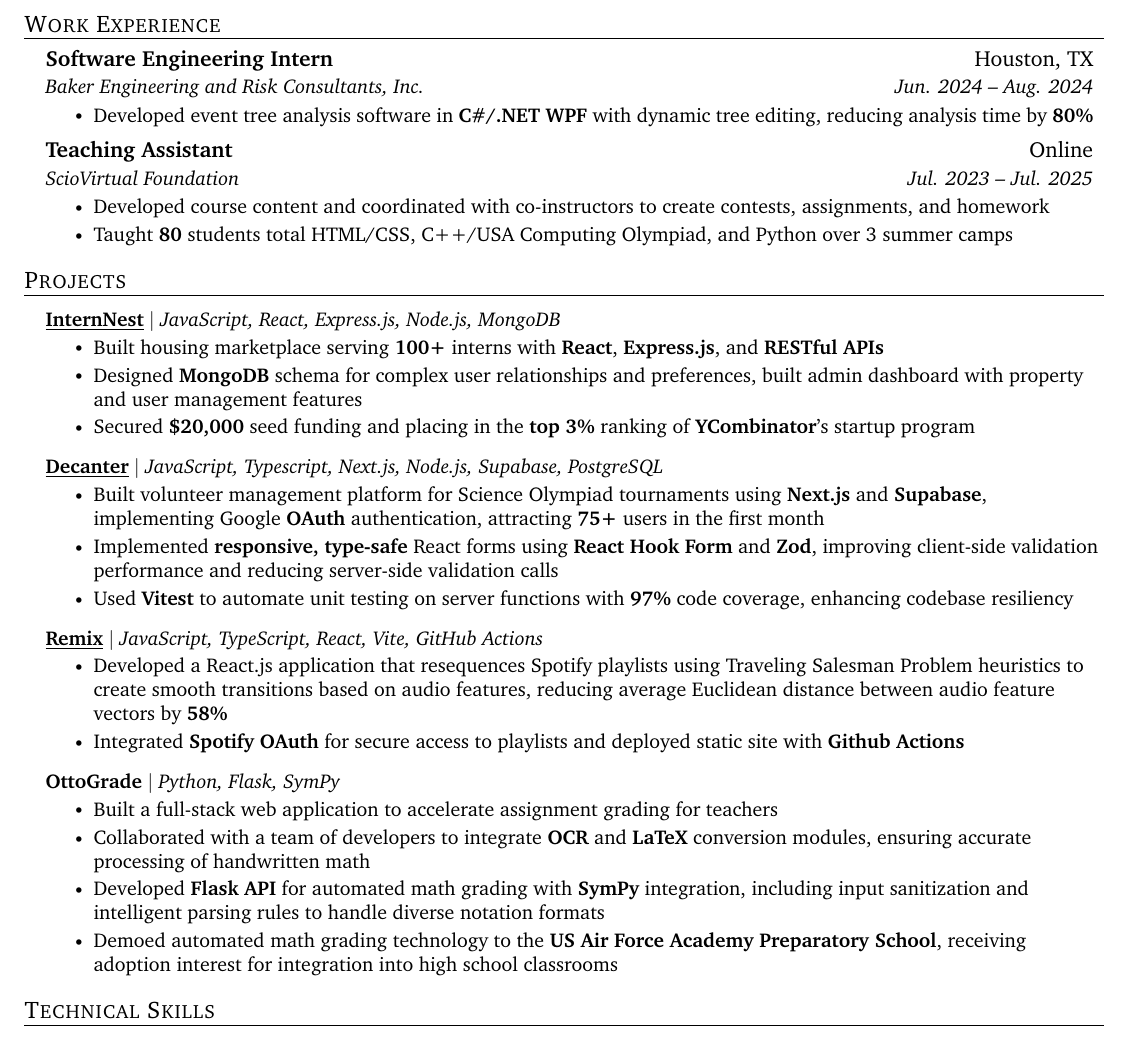
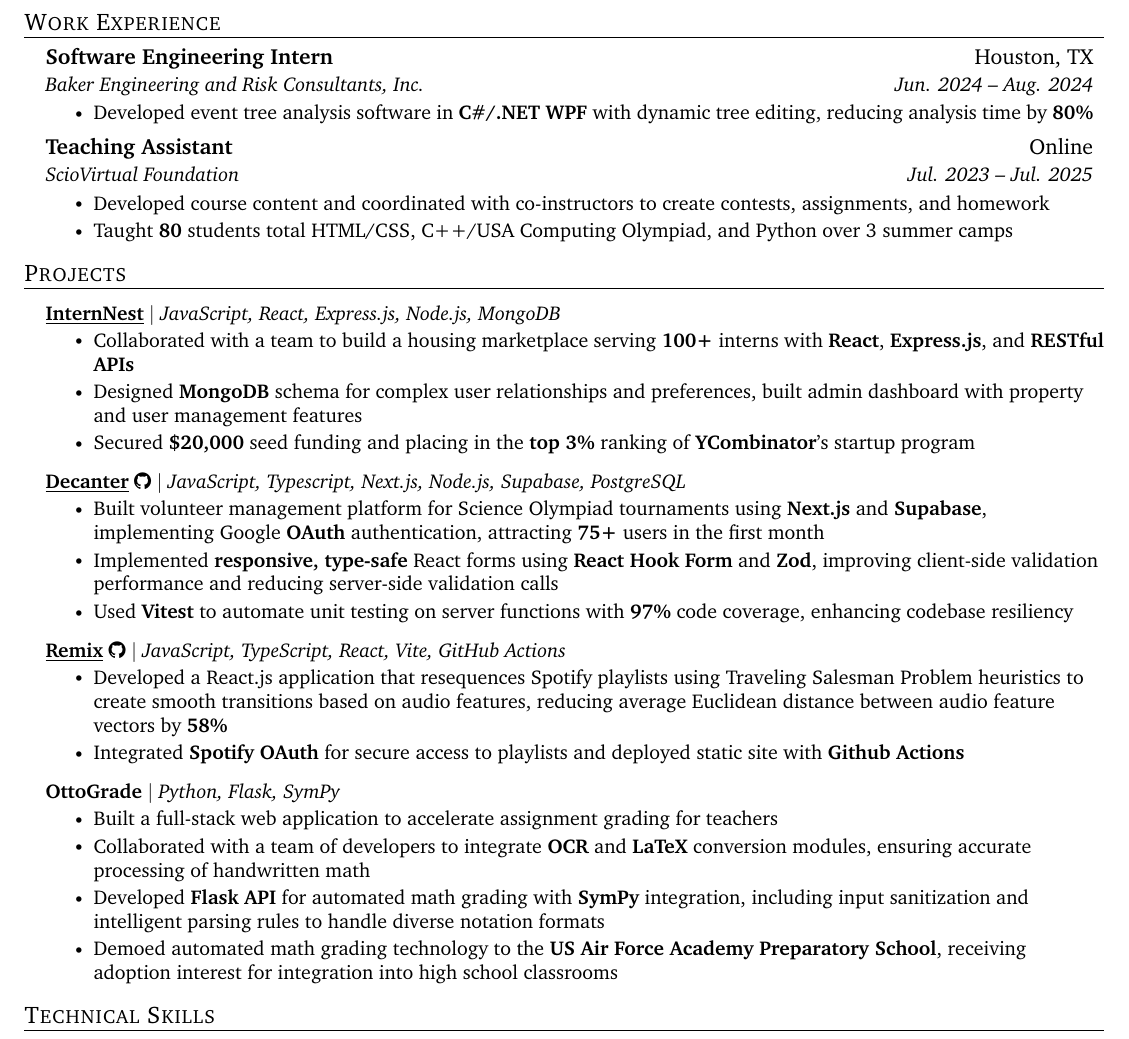
Before and after one commit to kennethliu0/resume, a LaTeX CV (Kenneth_Liu_resume.tex): part of the page, cut so that both start at the same text. Compiled offline with pdfLaTeX.

Commit message:
Updates from Overleaf

```diff
--- a/Kenneth_Liu_resume.tex
+++ b/Kenneth_Liu_resume.tex
@@ -18,6 +18,7 @@
 \usepackage{fancyhdr}
 \usepackage[english]{babel}
 \usepackage{tabularx}
+\usepackage{fontawesome}
 \input{glyphtounicode}
 
 
@@ -32,6 +33,11 @@
 % \usepackage{CormorantGaramond}
 \usepackage{charter}
 
+\makeatletter
+\newcommand{\github}[1]{%
+   \href{#1}{\faGithub}%
+}
+\makeatother
 
 \pagestyle{fancy}
 \fancyhf{} % clear all header and footer fields
@@ -166,13 +172,13 @@
         \resumeProjectHeading
               {\href{https://internnest.net}{\underline{\textbf{InternNest}}} $|$ \emph{JavaScript, React, Express.js, Node.js, MongoDB}}
               \resumeItemListStart
-                \resumeItem{Built housing marketplace serving \textbf{100+} interns with \textbf{React}, \textbf{Express.js}, and \textbf{RESTful APIs}}
+                \resumeItem{Collaborated with a team to build a housing marketplace serving \textbf{100+} interns with \textbf{React}, \textbf{Express.js}, and \textbf{RESTful APIs}}
                 \resumeItem{Designed \textbf{MongoDB} schema for complex user relationships and preferences, built admin dashboard with property and user management features}
                 \resumeItem{Secured \textbf{\$20,000} seed funding and placing in the \textbf{top 3\%} ranking of \textbf{YCombinator}'s startup program}
               \resumeItemListEnd
 
        \resumeProjectHeading
-        {\href{https://decanter.app}{\underline{\textbf{Decanter}}} $|$ \emph{JavaScript, Typescript, Next.js, Node.js, Supabase, PostgreSQL}}
+        {\href{https://decanter.app}{\underline{\textbf{Decanter}}} \github{https://github.com/kennethliu0/decanter} $|$ \emph{JavaScript, Typescript, Next.js, Node.js, Supabase, PostgreSQL}}
         \resumeItemListStart
             \resumeItem{Built volunteer management platform for Science Olympiad tournaments using \textbf{Next.js} and \textbf{Supabase}, implementing Google \textbf{OAuth} authentication, attracting \textbf{75+} users in the first month}
             \resumeItem{Implemented \textbf{responsive, type-safe} React forms using \textbf{React Hook Form} and \textbf{Zod}, improving client-side validation performance and reducing server-side validation calls}
@@ -180,7 +186,7 @@
         \resumeItemListEnd
 
       \resumeProjectHeading
-        {\href{https://kennethliu0.github.io/remix}{\underline{\textbf{Remix}}} $|$ \emph{JavaScript, TypeScript, React, Vite, GitHub Actions}}
+        {\href{https://kennethliu0.github.io/remix}{\underline{\textbf{Remix}}} \github{https://github.com/kennethliu0/remix} $|$ \emph{JavaScript, TypeScript, React, Vite, GitHub Actions}}
         \resumeItemListStart
             \resumeItem{Developed a React.js application that resequences Spotify playlists using Traveling Salesman Problem heuristics to create smooth transitions based on audio features, reducing average Euclidean distance between audio feature vectors by \textbf{58\%}}
             \resumeItem{Integrated \textbf{Spotify OAuth} for secure access to playlists and deployed static site with \textbf{Github Actions}}
```
